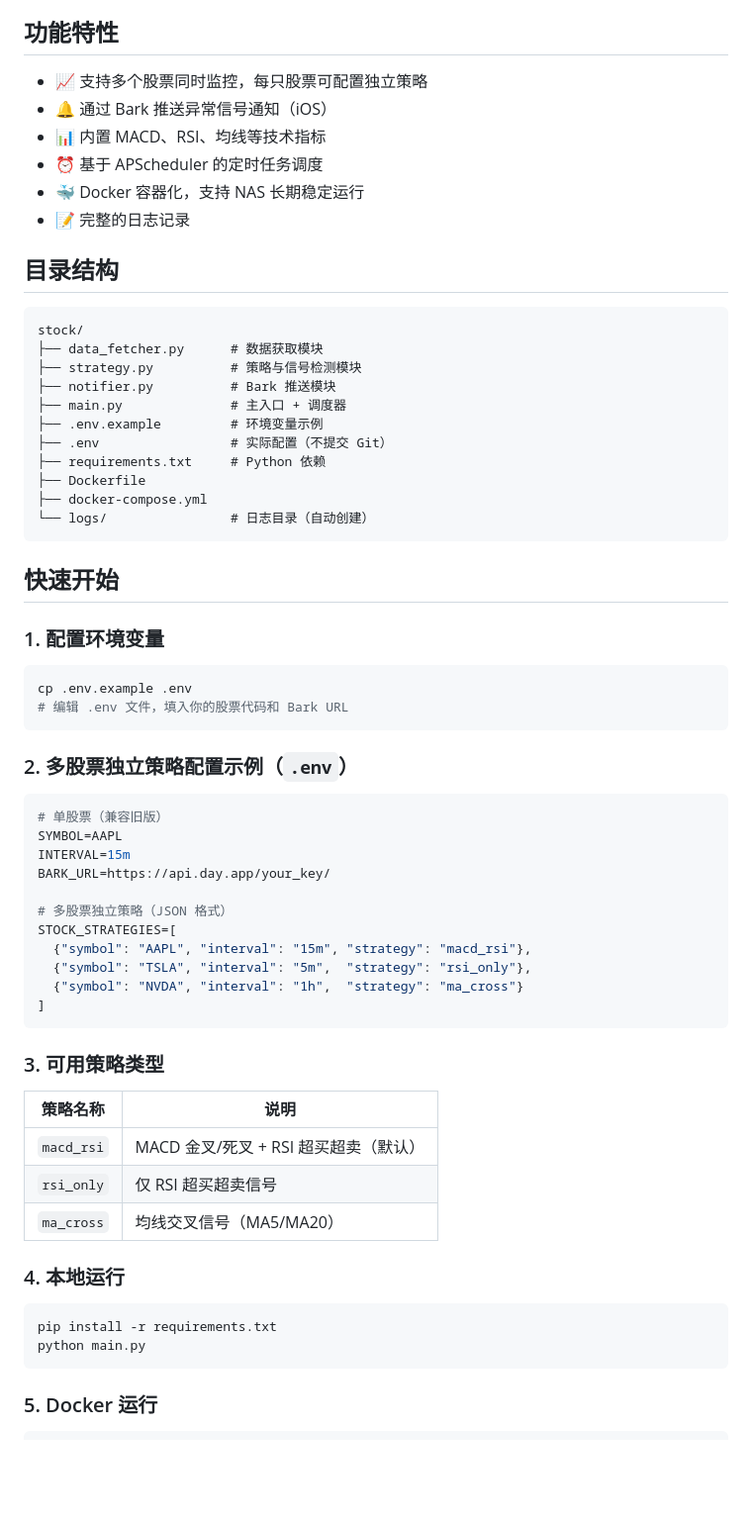
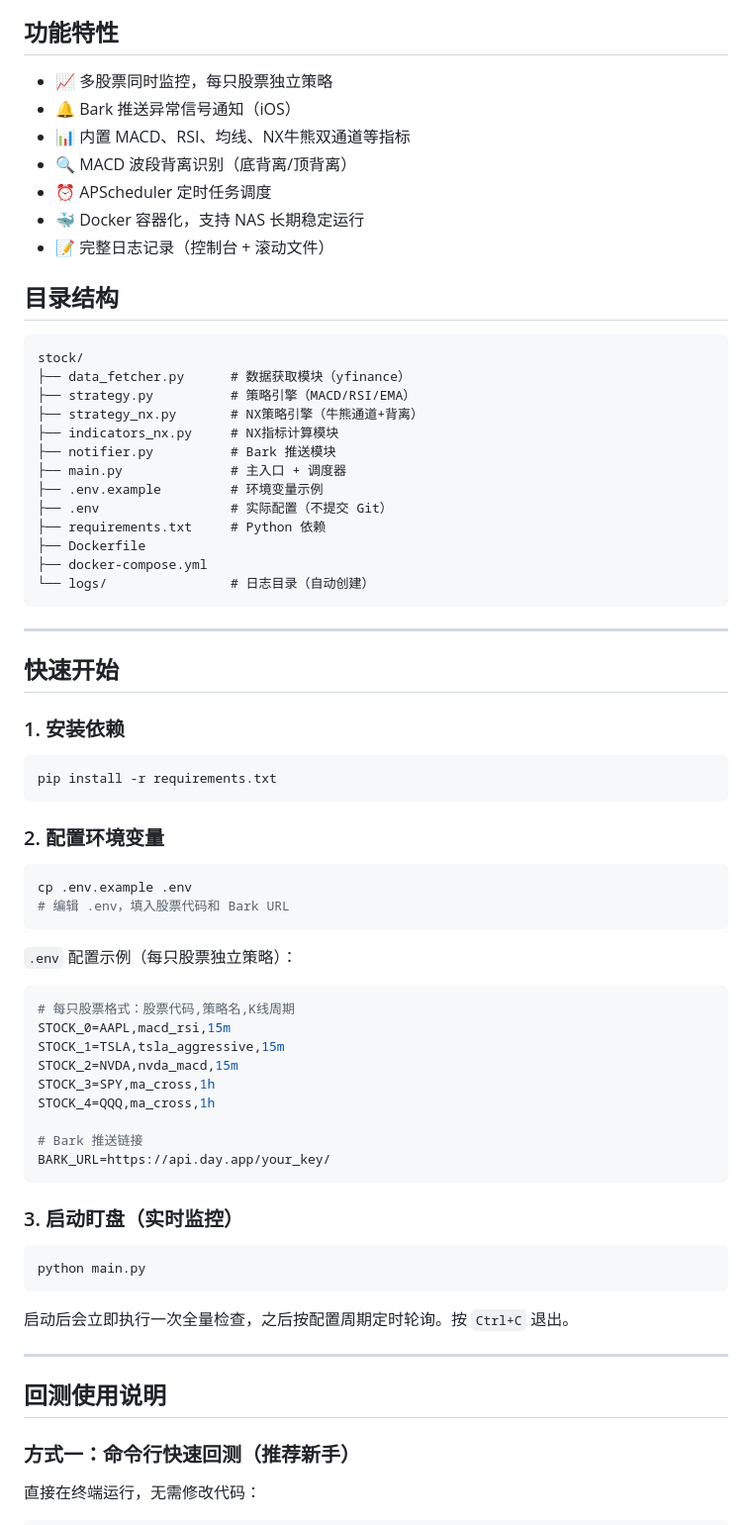
Before and after one commit to Saievo/watching, a Markdown page: README.md, the part around one of its changes. Shown at 99% size. Drawn GitHub-style; blank space fills up the shorter version.

````diff
--- a/README.md
+++ b/README.md
@@ -4,19 +4,22 @@
 
 ## 功能特性
 
-- 📈 支持多个股票同时监控，每只股票可配置独立策略
-- 🔔 通过 Bark 推送异常信号通知（iOS）
-- 📊 内置 MACD、RSI、均线等技术指标
-- ⏰ 基于 APScheduler 的定时任务调度
+- 📈 多股票同时监控，每只股票独立策略
+- 🔔 Bark 推送异常信号通知（iOS）
+- 📊 内置 MACD、RSI、均线、NX牛熊双通道等指标
+- 🔍 MACD 波段背离识别（底背离/顶背离）
+- ⏰ APScheduler 定时任务调度
 - 🐳 Docker 容器化，支持 NAS 长期稳定运行
-- 📝 完整的日志记录
+- 📝 完整日志记录（控制台 + 滚动文件）
 
 ## 目录结构
 
 ```
 stock/
-├── data_fetcher.py      # 数据获取模块
-├── strategy.py          # 策略与信号检测模块
+├── data_fetcher.py      # 数据获取模块（yfinance）
+├── strategy.py          # 策略引擎（MACD/RSI/EMA）
+├── strategy_nx.py       # NX策略引擎（牛熊通道+背离）
+├── indicators_nx.py     # NX指标计算模块
 ├── notifier.py          # Bark 推送模块
 ├── main.py              # 主入口 + 调度器
 ├── .env.example         # 环境变量示例
@@ -27,46 +30,51 @@ stock/
 └── logs/                # 日志目录（自动创建）
 ```
 
+---
+
 ## 快速开始
 
-### 1. 配置环境变量
+### 1. 安装依赖
+
+```bash
+pip install -r requirements.txt
+```
+
+### 2. 配置环境变量
 
 ```bash
 cp .env.example .env
-# 编辑 .env 文件，填入你的股票代码和 Bark URL
+# 编辑 .env，填入股票代码和 Bark URL
 ```
 
-### 2. 多股票独立策略配置示例（`.env`）
+`.env` 配置示例（每只股票独立策略）：
 
 ```env
-# 单股票（兼容旧版）
-SYMBOL=AAPL
-INTERVAL=15m
+# 每只股票格式：股票代码,策略名,K线周期
+STOCK_0=AAPL,macd_rsi,15m
+STOCK_1=TSLA,tsla_aggressive,15m
+STOCK_2=NVDA,nvda_macd,15m
+STOCK_3=SPY,ma_cross,1h
+STOCK_4=QQQ,ma_cross,1h
+
+# Bark 推送链接
 BARK_URL=https://api.day.app/your_key/
-
-# 多股票独立策略（JSON 格式）
-STOCK_STRATEGIES=[
-  {"symbol": "AAPL", "interval": "15m", "strategy": "macd_rsi"},
-  {"symbol": "TSLA", "interval": "5m",  "strategy": "rsi_only"},
-  {"symbol": "NVDA", "interval": "1h",  "strategy": "ma_cross"}
-]
 ```
 
-### 3. 可用策略类型
-
-| 策略名称 | 说明 |
-|---------|------|
-| `macd_rsi` | MACD 金叉/死叉 + RSI 超买超卖（默认） |
-| `rsi_only` | 仅 RSI 超买超卖信号 |
-| `ma_cross` | 均线交叉信号（MA5/MA20） |
-
-### 4. 本地运行
+### 3. 启动盯盘（实时监控）
 
 ```bash
-pip install -r requirements.txt
 python main.py
 ```
 
-### 5. Docker 运行
+启动后会立即执行一次全量检查，之后按配置周期定时轮询。按 `Ctrl+C` 退出。
+
+---
+
+## 回测使用说明
+
+### 方式一：命令行快速回测（推荐新手）
+
+直接在终端运行，无需修改代码：
 
 ```bash
````
Also changed, not shown: other parts of README.md (+181 -58 lines).
